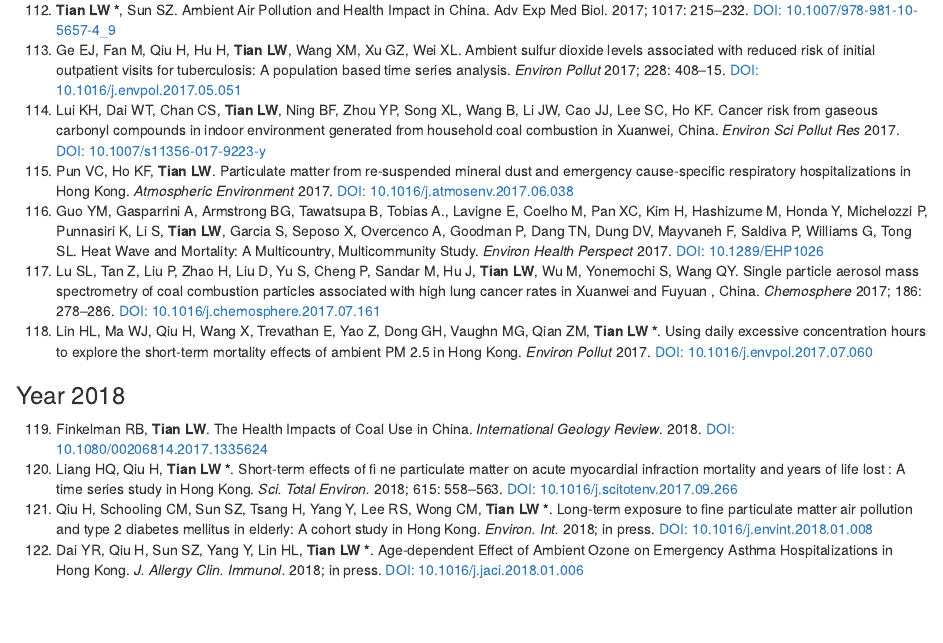
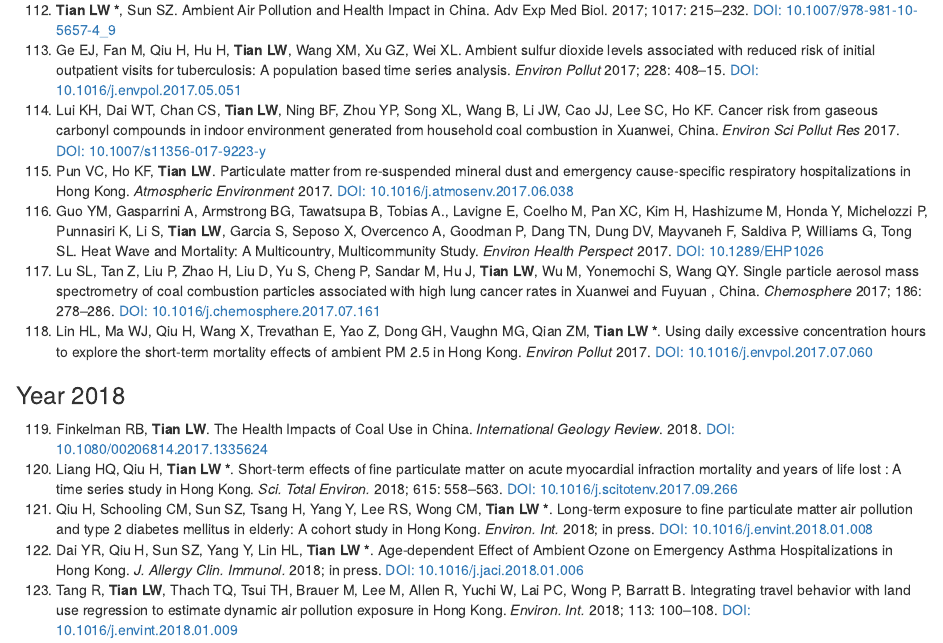
Before and after one commit to linweit/Research, an R Markdown document (index.rmd): the page in a window 1100 px wide, from 6450 px down. The pictures show the output file index.html that the author committed with the source, opened offline.

Commit message:
Robert EI paper

```diff
--- a/index.rmd
+++ b/index.rmd
@@ -196,6 +196,7 @@ Dung DV, Mayvaneh F, Saldiva P, Williams G, Tong SL. Heat Wave and Mortality: A
 ### Year 2018
 
 119. Finkelman RB, **Tian LW**. The Health Impacts of Coal Use in China. *International Geology Review*. 2018. [DOI: 10.1080/00206814.2017.1335624](http://dx.doi.org/10.1080/00206814.2017.1335624)
-120. Liang HQ, Qiu H, **Tian LW\ \***. Short-term effects of fi ne particulate matter on acute myocardial infraction mortality and years of life lost : A time series study in Hong Kong. *Sci. Total Environ.* 2018; 615: 558–563. [DOI: 10.1016/j.scitotenv.2017.09.266](http://dx.doi.org/10.1016/j.scitotenv.2017.09.266)
+120. Liang HQ, Qiu H, **Tian LW\ \***. Short-term effects of fine particulate matter on acute myocardial infraction mortality and years of life lost : A time series study in Hong Kong. *Sci. Total Environ.* 2018; 615: 558–563. [DOI: 10.1016/j.scitotenv.2017.09.266](http://dx.doi.org/10.1016/j.scitotenv.2017.09.266)
 121. Qiu H, Schooling CM, Sun SZ, Tsang H, Yang Y, Lee RS, Wong CM, **Tian LW\ \***. Long-term exposure to fine particulate matter air pollution and type 2 diabetes mellitus in elderly: A cohort study in Hong Kong. *Environ. Int.* 2018; in press. [DOI: 10.1016/j.envint.2018.01.008](http://dx.doi.org/10.1016/j.envint.2018.01.008)
 122. Dai YR, Qiu H, Sun SZ, Yang Y, Lin HL, **Tian LW\ \***. Age-dependent Effect of Ambient Ozone on Emergency Asthma Hospitalizations in Hong Kong. *J. Allergy Clin. Immunol.* 2018; in press. [DOI: 10.1016/j.jaci.2018.01.006](http://dx.doi.org/10.1016/j.jaci.2018.01.006)
+123. Tang R, **Tian LW**, Thach TQ, Tsui TH, Brauer M, Lee M, Allen R, Yuchi W, Lai PC, Wong P, Barratt B. Integrating travel behavior with land use regression to estimate dynamic air pollution exposure in Hong Kong. *Environ. Int.* 2018; 113: 100–108. [DOI: 10.1016/j.envint.2018.01.009](http://dx.doi.org/10.1016/j.envint.2018.01.009)
```
Also changed, not shown: index.html.
